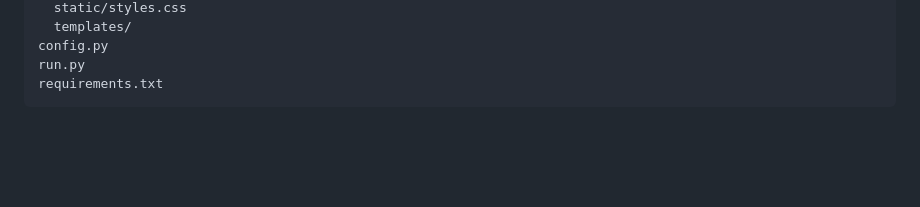
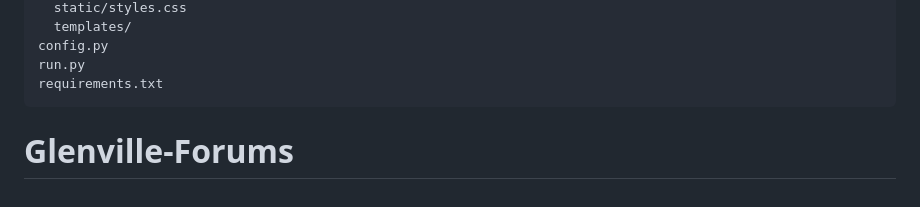
Before and after one commit to callumcrossman03-dotcom/Glenville-Forum, a Markdown page: README.md, the part around the change. Rendered like a GitHub page; blank space fills up the shorter version.

````diff
--- a/README.md
+++ b/README.md
@@ -157,3 +157,4 @@ config.py
 run.py
 requirements.txt
 ```
+# Glenville-Forums
````
